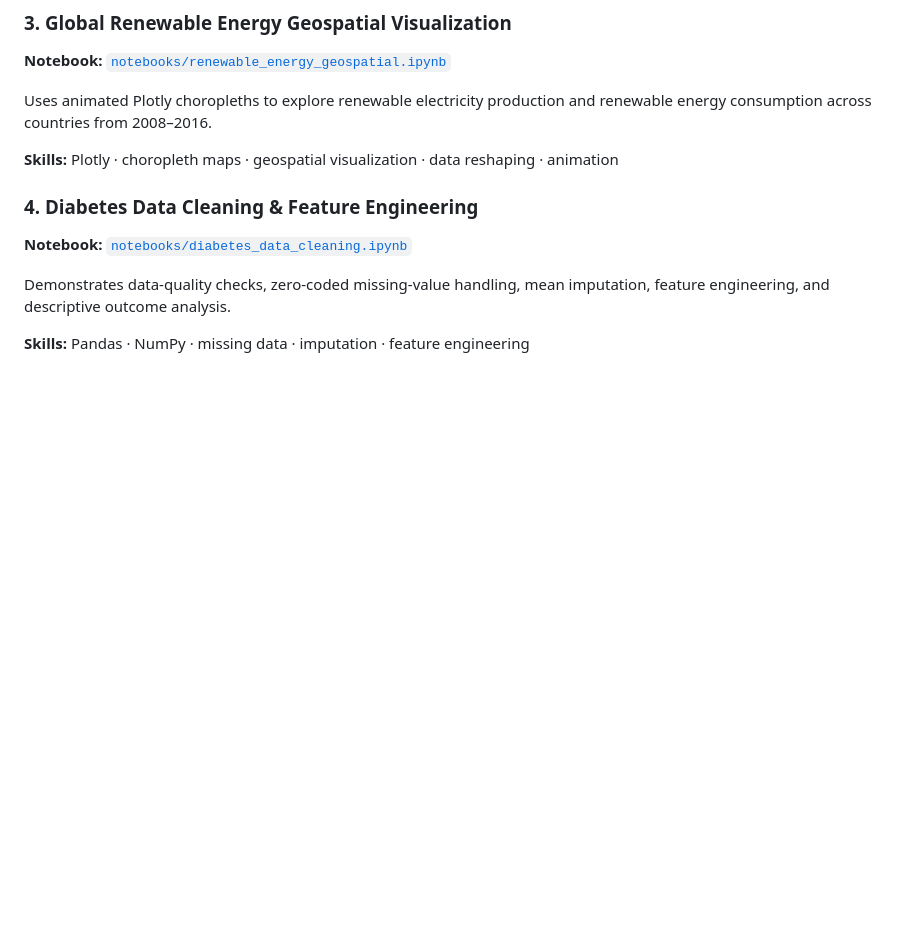
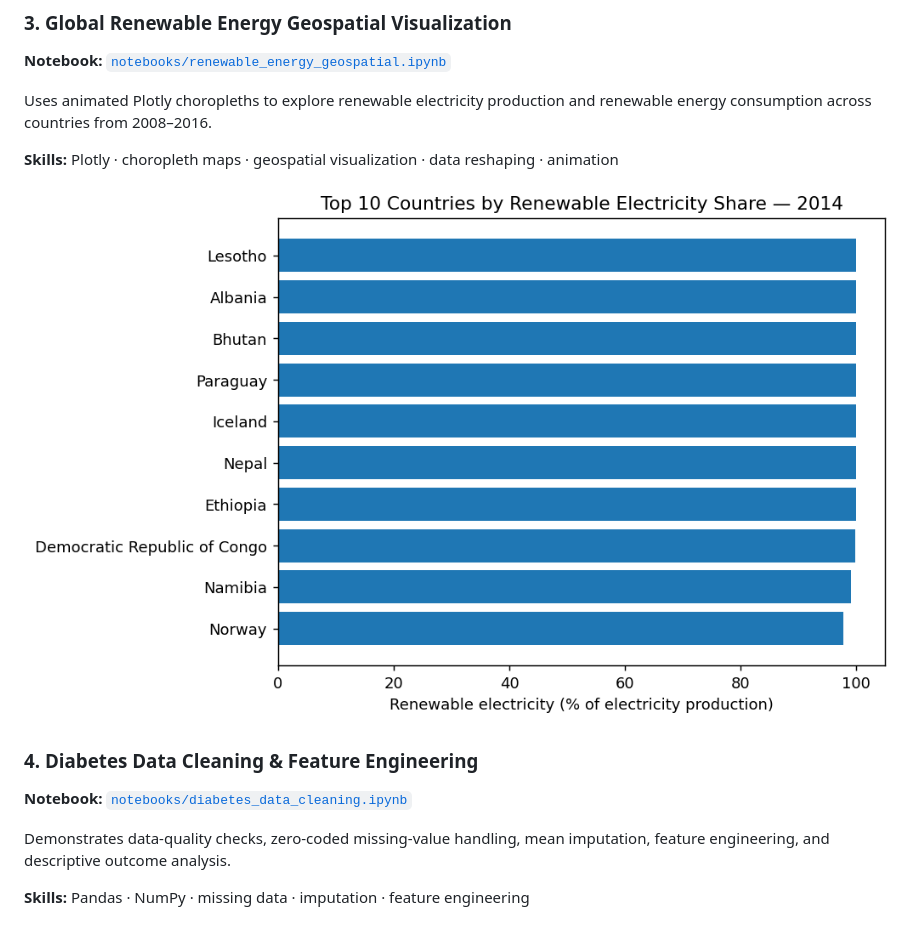
Before and after one commit to melodyyangds/Python-visualization-work, a Markdown page: README.md, the part around the change. Drawn GitHub-style; pictures changed too: assets/renewable_production_top10.png (added); blank space fills up the shorter version.

Commit message:
Add static previews to renewable energy analysis

```diff
--- a/README.md
+++ b/README.md
@@ -32,6 +32,8 @@ Analyzes daily stock movement with time-series charts, event annotation, Tukey f
 Uses animated Plotly choropleths to explore renewable electricity production and renewable energy consumption across countries from 2008–2016.
 
 **Skills:** Plotly · choropleth maps · geospatial visualization · data reshaping · animation
+
+![Renewable energy comparison](assets/renewable_production_top10.png)
 
 ### 4. Diabetes Data Cleaning & Feature Engineering
 **Notebook:** [`notebooks/diabetes_data_cleaning.ipynb`](notebooks/diabetes_data_cleaning.ipynb)
```
Also changed, not shown: assets/renewable_consumption_top10.png (added), 1 other file.
